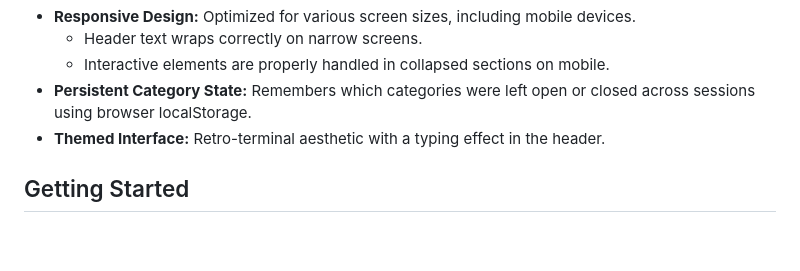
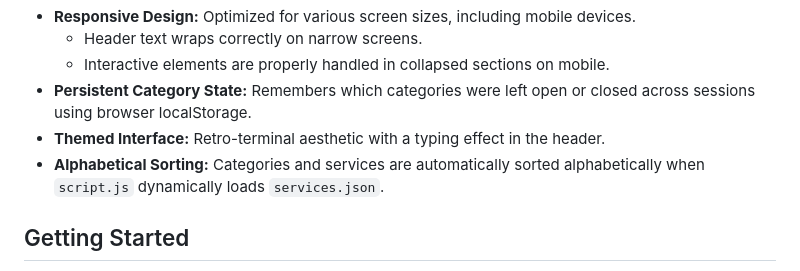
Before and after one commit to NathanNeurotic/AI, a Markdown page: README.md, the part around the change. Drawn GitHub-style; blank space fills up the shorter version.

Commit message:
Docs: note alphabetical sorting

```diff
--- a/README.md
+++ b/README.md
@@ -16,6 +16,7 @@ The AI Services Dashboard is a static webpage designed to provide a curated list
     *   Interactive elements are properly handled in collapsed sections on mobile.
 *   **Persistent Category State:** Remembers which categories were left open or closed across sessions using browser localStorage.
 *   **Themed Interface:** Retro-terminal aesthetic with a typing effect in the header.
+*   **Alphabetical Sorting:** Categories and services are automatically sorted alphabetically when `script.js` dynamically loads `services.json`.
 
 ## Getting Started
 
```
